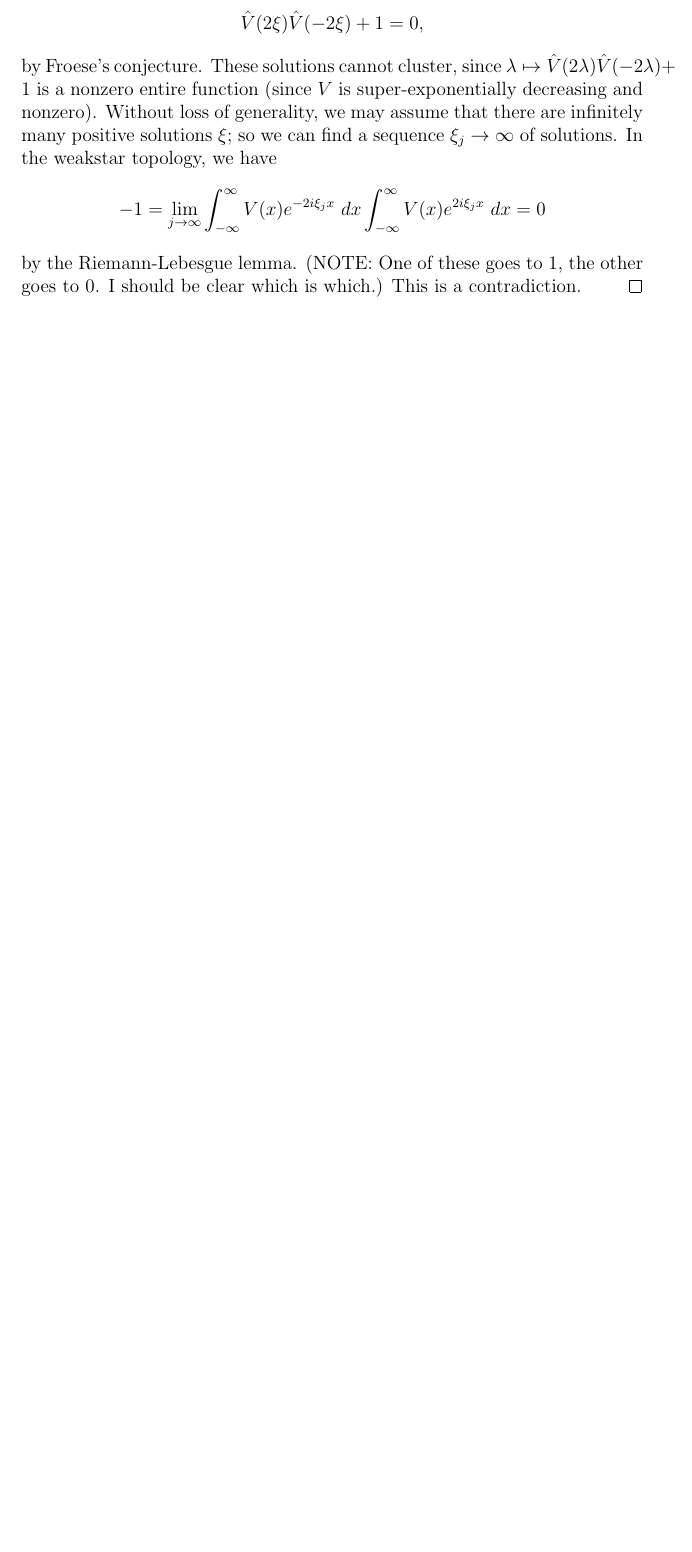
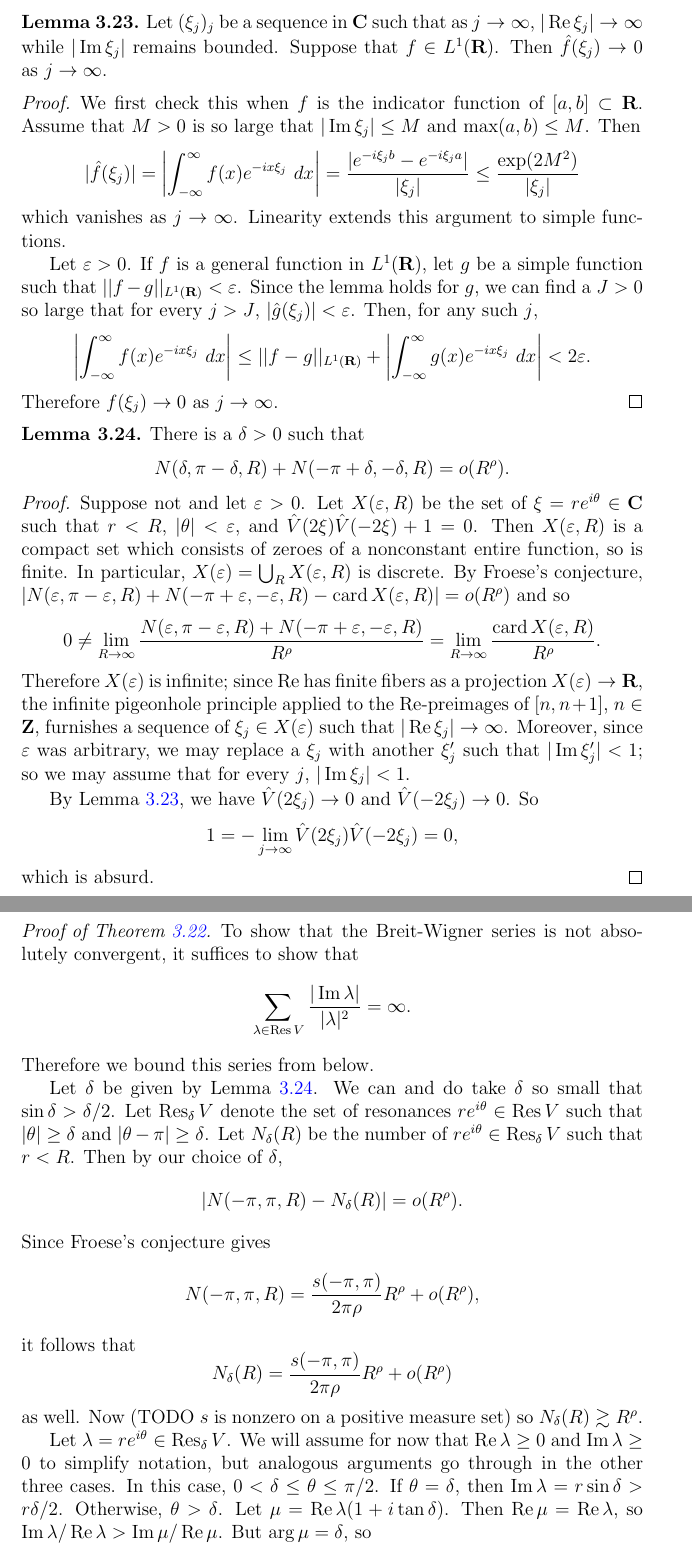
Before and after one commit to abackus/math, a LaTeX thesis (thesis.tex): part of page 46 of 48 before the commit and two parts of pages 46 and 47 of 50 after it, the two joined at a grey line, cut at the place of the change, the shorter picture padded with empty space. Compiled offline with pdfLaTeX.

Commit message:
proggers

```diff
--- a/thesis.tex
+++ b/thesis.tex
@@ -24,7 +24,9 @@
 \newcommand{\CC}{\mathbf{C}}
 \newcommand{\DD}{\mathbf{D}}
 
+\DeclareMathOperator{\card}{card}
 \DeclareMathOperator{\ch}{ch}
+\DeclareMathOperator{\Res}{Res}
 \DeclareMathOperator{\supp}{supp}
 
 \newcommand{\dbar}{\overline \partial}
@@ -1312 +1308,3 @@ Let $\rho$ be the order of $\hat V$. By the Paley-Weiner theorem,
 \begin{lemma}
+\label{RiemannLebesgue}
+Let $(\xi_j)_j$ be a sequence in $\CC$ such that as $j \to \infty$, $|\Re \xi_j| \to \infty$ while $|\Im \xi_j|$ remains bounded. Suppose that $f \in L^1(\RR)$. Then $\hat f(\xi_j) \to 0$ as $j \to \infty$.
@@ -1314,11 +1311,48 @@ Suppose that $V$ meets the hypotheses of Theorem \ref{conditional convergence of
 \end{lemma}
 \begin{proof}
-Suppose that there are infinitely many real resonances of $V$. Then there are infinitely many real solutions $\xi$ to the equation
-$$\hat V(2\xi) \hat V(-2\xi) + 1 = 0,$$
-by Froese's conjecture. These solutions cannot cluster, since $\lambda \mapsto \hat V(2\lambda)\hat V(-2\lambda) + 1$ is a nonzero entire function (since $V$ is super-exponentially decreasing and nonzero). Without loss of generality, we may assume that there are infinitely many positive solutions $\xi$; so we can find a sequence $\xi_j \to \infty$ of solutions. In the weakstar topology, we have
-$$-1 = \lim_{j \to \infty} \int_{-\infty}^\infty V(x) e^{-2i\xi_jx} ~dx \int_{-\infty}^\infty V(x)e^{2i\xi_jx} ~dx = 0$$
-by the Riemann-Lebesgue lemma. (NOTE: One of these goes to $1$, the other goes to $0$. I should be clear which is which.) This is a contradiction.
+We first check this when $f$ is the indicator function of $[a, b] \subset \RR$. Assume that $M > 0$ is so large that $|\Im \xi_j| \leq M$ and $\max(a, b) \leq M$. Then
+$$|\hat f(\xi_j)| = \left|\int_{-\infty}^\infty f(x)e^{-ix\xi_j} ~dx\right| = \frac{|e^{-i\xi_jb} - e^{-i\xi_ja}|}{|\xi_j|} \leq \frac{\exp(2M^2)}{|\xi_j|}$$
+which vanishes as $j \to \infty$. Linearity extends this argument to simple functions.
+
+Let $\varepsilon > 0$. If $f$ is a general function in $L^1(\RR)$, let $g$ be a simple function such that $||f - g||_{L^1(\RR)} < \varepsilon$. Since the lemma holds for $g$, we can find a $J > 0$ so large that for every $j > J$, $|\hat g(\xi_j)| < \varepsilon$.
+Then, for any such $j$,
+$$\left|\int_{-\infty}^\infty f(x) e^{-ix\xi_j} ~dx\right| \leq ||f - g||_{L^1(\RR)} + \left|\int_{-\infty}^\infty g(x)e^{-ix\xi_j} ~dx\right| < 2\varepsilon.$$
+Therefore $f(\xi_j) \to 0$ as $j \to \infty$.
 \end{proof}
 
+\begin{lemma}
+\label{delta lower bound}
+There is a $\delta > 0$ such that
+$$N(\delta, \pi - \delta, R) + N(-\pi + \delta, -\delta, R) = o(R^\rho).$$
+\end{lemma}
+\begin{proof}
+Suppose not and let $\varepsilon > 0$.
+Let $X(\varepsilon, R)$ be the set of $\xi = re^{i\theta} \in \CC$ such that $r < R$, $|\theta| < \varepsilon$, and $\hat V(2\xi) \hat V(-2\xi) + 1 = 0$. Then $X(\varepsilon, R)$ is a compact set which consists of zeroes of a nonconstant entire function, so is finite. In particular, $X(\varepsilon) = \bigcup_R X(\varepsilon, R)$ is discrete. By Froese's conjecture,
+$|N(\varepsilon, \pi - \varepsilon, R) + N(-\pi + \varepsilon, -\varepsilon, R) - \card X(\varepsilon, R)| = o(R^\rho)$ and so
+$$0 \neq \lim_{R \to \infty} \frac{N(\varepsilon, \pi - \varepsilon, R) + N(-\pi + \varepsilon, -\varepsilon, R)}{R^\rho} = \lim_{R \to \infty} \frac{\card X(\varepsilon, R)}{R^\rho}.$$
+Therefore $X(\varepsilon)$ is infinite; since $\Re$ has finite fibers as a projection $X(\varepsilon) \to \RR$, the infinite pigeonhole principle applied to the $\Re$-preimages of $[n, n + 1]$, $n \in \ZZ$, furnishes a sequence of $\xi_j \in X(\varepsilon)$ such that $|\Re \xi_j| \to \infty$.
+Moreover, since $\varepsilon$ was arbitrary, we may replace a $\xi_j$ with another $\xi_j'$ such that $|\Im \xi_j'| < 1$; so we may assume that for every $j$, $|\Im \xi_j| < 1$.
 
+By Lemma \ref{RiemannLebesgue}, we have $\hat V(2\xi_j) \to 0$ and $\hat V(-2\xi_j) \to 0$. So
+$$1 = -\lim_{j \to \infty} \hat V(2\xi_j) \hat V(-2\xi_j) = 0,$$
+which is absurd.
+\end{proof}
 
+\begin{proof}[Proof of Theorem \ref{conditional convergence of breit wigner}]
+To show that the Breit-Wigner series is not absolutely convergent, it suffices to show that
+$$\sum_{\lambda \in \Res V} \frac{|\Im \lambda|}{|\lambda|^2} = \infty.$$
+Therefore we bound this series from below.
+
+Let $\delta$ be given by Lemma \ref{delta lower bound}. We can and do take $\delta$ so small that $\sin \delta > \delta/2$.
+Let $\Res_\delta V$ denote the set of resonances $re^{i\theta} \in \Res V$ such that $|\theta| \geq \delta$ and $|\theta - \pi| \geq \delta$.
+Let $N_\delta(R)$ be the number of $re^{i\theta} \in \Res_\delta V$ such that $r < R$. Then by our choice of $\delta$,
+$$|N(-\pi, \pi, R) - N_\delta(R)| = o(R^\rho).$$
+Since Froese's conjecture gives
+$$N(-\pi, \pi, R) = \frac{s(-\pi, \pi)}{2\pi \rho}R^\rho + o(R^\rho),$$
+it follows that
+$$N_\delta(R) = \frac{s(-\pi, \pi)}{2\pi \rho}R^\rho + o(R^\rho)$$
+as well. Now (TODO $s$ is nonzero on a positive measure set) so $N_\delta(R) \gtrsim R^\rho$.
+
+Let $\lambda = re^{i\theta} \in \Res_\delta V$. We will assume for now that $\Re \lambda \geq 0$ and $\Im \lambda \geq 0$ to simplify notation, but analogous arguments go through in the other three cases. In this case, $0 < \delta \leq \theta \leq \pi/2$. If $\theta = \delta$, then $\Im \lambda = r \sin \delta > r\delta/2$.
+Otherwise, $\theta > \delta$. Let $\mu = \Re \lambda(1 + i\tan\delta)$. Then $\Re \mu = \Re \lambda$, so $\Im \lambda/\Re \lambda > \Im \mu/\Re \mu$. But $\arg \mu = \delta$, so
+$$\frac{\Im \lambda}{|\lambda|} = \frac{\Im \lambda}{\sqrt{(\Im \lambda)^2 + (\Re \lambda)^2}} > \frac{\Im \mu}{\sqrt{(\Im \mu)^2 + (\Re \mu)^2}} = \frac{\Im \mu}{|\mu|} > \frac{\delta}{2},$$
```
Also changed, not shown: thesis.tex (31 more changed lines).
